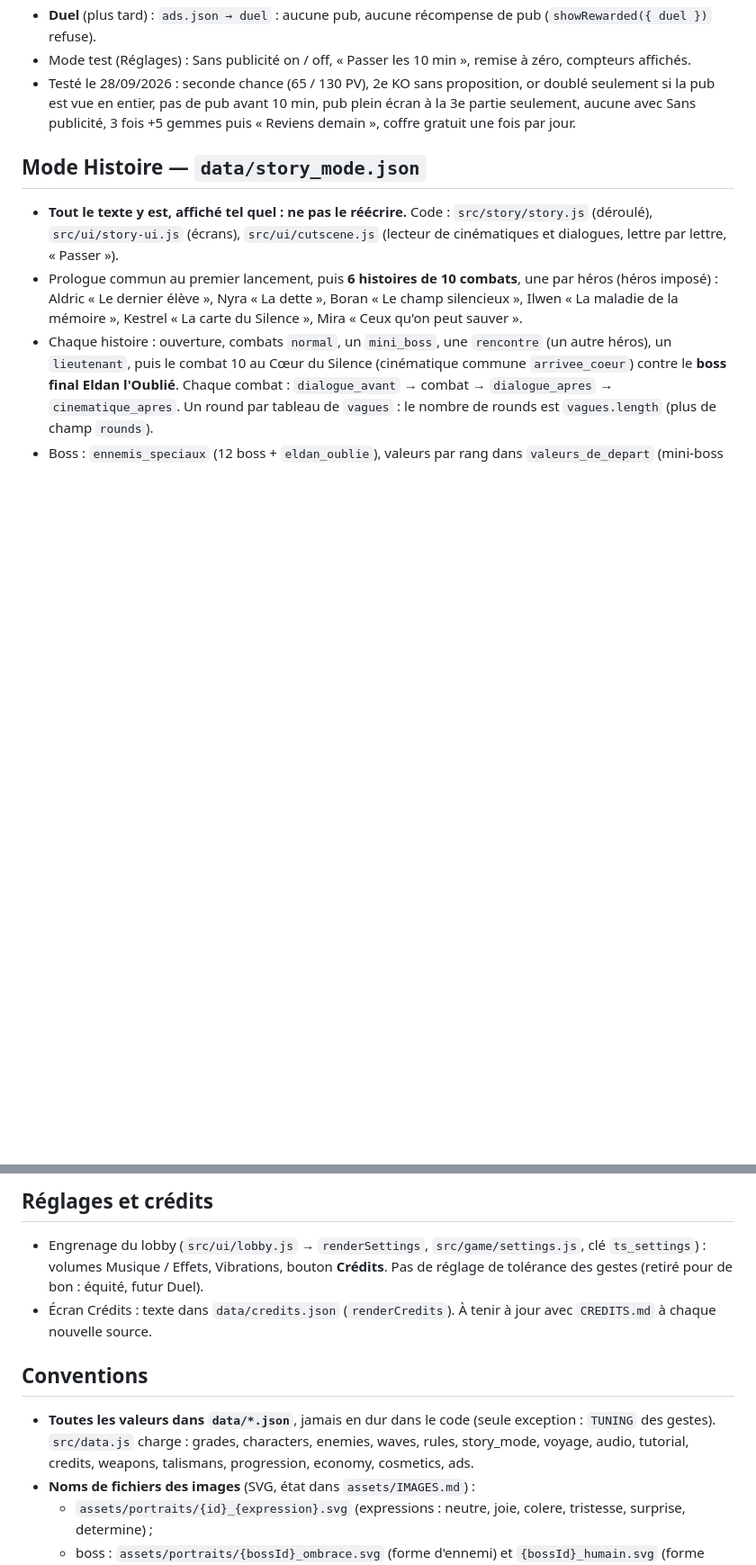
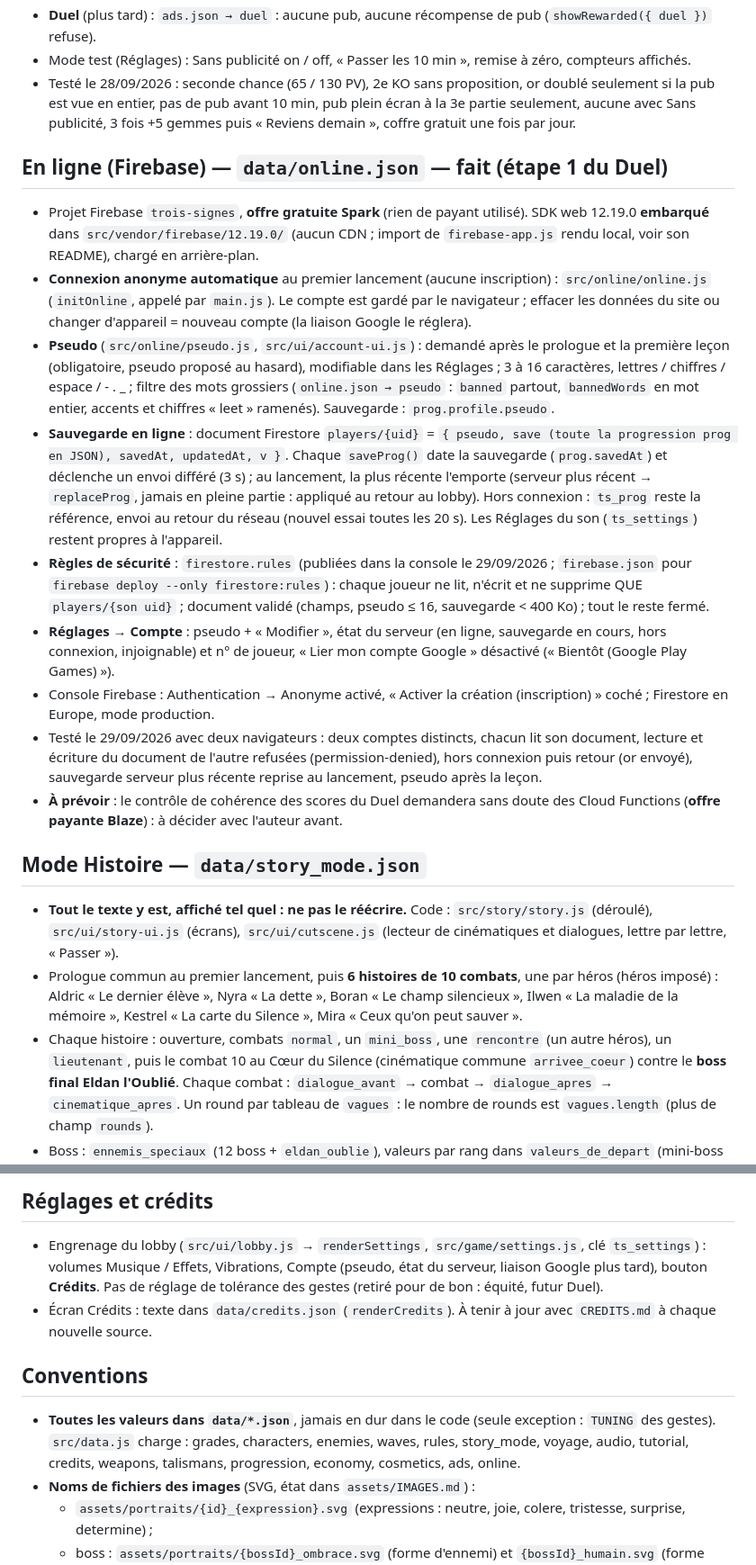
Before and after one commit to Cronos2A/trois-signes, a Markdown page: CLAUDE.md, 2 parts joined by grey strips. Shown at 90% size. Drawn GitHub-style; blank space fills up the shorter version.

Commit message:
En ligne (étape 1 du Duel) : testé avec deux navigateurs, CLAUDE.md à jour
Testé en ligne sur le projet Firebase : deux comptes anonymes distincts,
chacun lit son document, lecture et écriture du document de l'autre refusées
par les règles, sauvegarde envoyée au retour du réseau, sauvegarde serveur
plus récente reprise au lancement, pseudo demandé après la première leçon.

Co-Authored-By: Claude Opus 5.5 <noreply@anthropic.com>
Claude-Session: https://claude.ai/code/session_01M5Vd8KpNoErxL5k1Kie7k2

```diff
--- a/CLAUDE.md
+++ b/CLAUDE.md
@@ -172,6 +172,27 @@ elle ne se recharge pas pendant une super. Bouton rond en bas à droite (l'appui
   pas de pub avant 10 min, pub plein écran à la 3e partie seulement, aucune avec Sans publicité, 3 fois +5 gemmes puis « Reviens demain »,
   coffre gratuit une fois par jour.
 
+## En ligne (Firebase) — `data/online.json` — **fait (étape 1 du Duel)**
+- Projet Firebase `trois-signes`, **offre gratuite Spark** (rien de payant utilisé). SDK web 12.19.0 **embarqué** dans
+  `src/vendor/firebase/12.19.0/` (aucun CDN ; import de `firebase-app.js` rendu local, voir son README), chargé en arrière-plan.
+- **Connexion anonyme automatique** au premier lancement (aucune inscription) : `src/online/online.js` (`initOnline`, appelé par `main.js`).
+  Le compte est gardé par le navigateur ; effacer les données du site ou changer d'appareil = nouveau compte (la liaison Google le réglera).
+- **Pseudo** (`src/online/pseudo.js`, `src/ui/account-ui.js`) : demandé après le prologue et la première leçon (obligatoire, pseudo proposé
+  au hasard), modifiable dans les Réglages ; 3 à 16 caractères, lettres / chiffres / espace / - . _ ; filtre des mots grossiers
+  (`online.json → pseudo` : `banned` partout, `bannedWords` en mot entier, accents et chiffres « leet » ramenés). Sauvegarde : `prog.profile.pseudo`.
+- **Sauvegarde en ligne** : document Firestore `players/{uid}` = `{ pseudo, save (toute la progression prog en JSON), savedAt, updatedAt, v }`.
+  Chaque `saveProg()` date la sauvegarde (`prog.savedAt`) et déclenche un envoi différé (3 s) ; au lancement, la plus récente l'emporte
+  (serveur plus récent → `replaceProg`, jamais en pleine partie : appliqué au retour au lobby). Hors connexion : `ts_prog` reste la référence,
+  envoi au retour du réseau (nouvel essai toutes les 20 s). Les Réglages du son (`ts_settings`) restent propres à l'appareil.
+- **Règles de sécurité** : `firestore.rules` (publiées dans la console le 29/09/2026 ; `firebase.json` pour `firebase deploy --only firestore:rules`) :
+  chaque joueur ne lit, n'écrit et ne supprime QUE `players/{son uid}` ; document validé (champs, pseudo ≤ 16, sauvegarde < 400 Ko) ; tout le reste fermé.
+- **Réglages → Compte** : pseudo + « Modifier », état du serveur (en ligne, sauvegarde en cours, hors connexion, injoignable) et n° de joueur,
+  « Lier mon compte Google » désactivé (« Bientôt (Google Play Games) »).
+- Console Firebase : Authentication → Anonyme activé, « Activer la création (inscription) » coché ; Firestore en Europe, mode production.
+- Testé le 29/09/2026 avec deux navigateurs : deux comptes distincts, chacun lit son document, lecture et écriture du document de l'autre
+  refusées (permission-denied), hors connexion puis retour (or envoyé), sauvegarde serveur plus récente reprise au lancement, pseudo après la leçon.
+- **À prévoir** : le contrôle de cohérence des scores du Duel demandera sans doute des Cloud Functions (**offre payante Blaze**) : à décider avec l'auteur avant.
+
 ## Mode Histoire — `data/story_mode.json`
 - **Tout le texte y est, affiché tel quel : ne pas le réécrire.** Code : `src/story/story.js` (déroulé), `src/ui/story-ui.js` (écrans),
   `src/ui/cutscene.js` (lecteur de cinématiques et dialogues, lettre par lettre, « Passer »).
@@ -226,12 +247,12 @@ elle ne se recharge pas pendant une super. Bouton rond en bas à droite (l'appui
 
 ## Réglages et crédits
 - Engrenage du lobby (`src/ui/lobby.js` → `renderSettings`, `src/game/settings.js`, clé `ts_settings`) : volumes Musique / Effets, Vibrations,
-  bouton **Crédits**. Pas de réglage de tolérance des gestes (retiré pour de bon : équité, futur Duel).
+  Compte (pseudo, état du serveur, liaison Google plus tard), bouton **Crédits**. Pas de réglage de tolérance des gestes (retiré pour de bon : équité, futur Duel).
 - Écran Crédits : texte dans `data/credits.json` (`renderCredits`). À tenir à jour avec `CREDITS.md` à chaque nouvelle source.
 
 ## Conventions
 - **Toutes les valeurs dans `data/*.json`**, jamais en dur dans le code (seule exception : `TUNING` des gestes).
-  `src/data.js` charge : grades, characters, enemies, waves, rules, story_mode, voyage, audio, tutorial, credits, weapons, talismans, progression, economy, cosmetics, ads.
+  `src/data.js` charge : grades, characters, enemies, waves, rules, story_mode, voyage, audio, tutorial, credits, weapons, talismans, progression, economy, cosmetics, ads, online.
 - **Noms de fichiers des images** (SVG, état dans `assets/IMAGES.md`) :
   - `assets/portraits/{id}_{expression}.svg` (expressions : neutre, joie, colere, tristesse, surprise, determine) ;
   - boss : `assets/portraits/{bossId}_ombrace.svg` (forme d'ennemi) et `{bossId}_humain.svg` (forme humaine) ;
```
Also changed, not shown: other parts of CLAUDE.md (+6 -2 lines).
